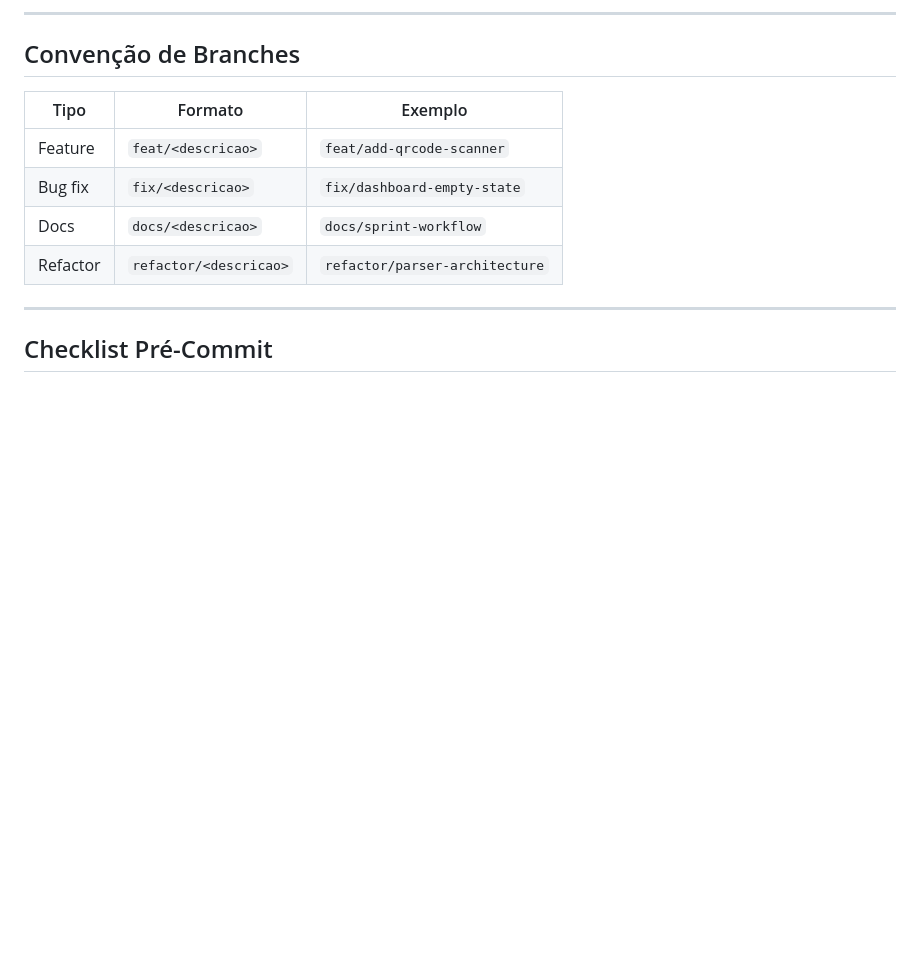
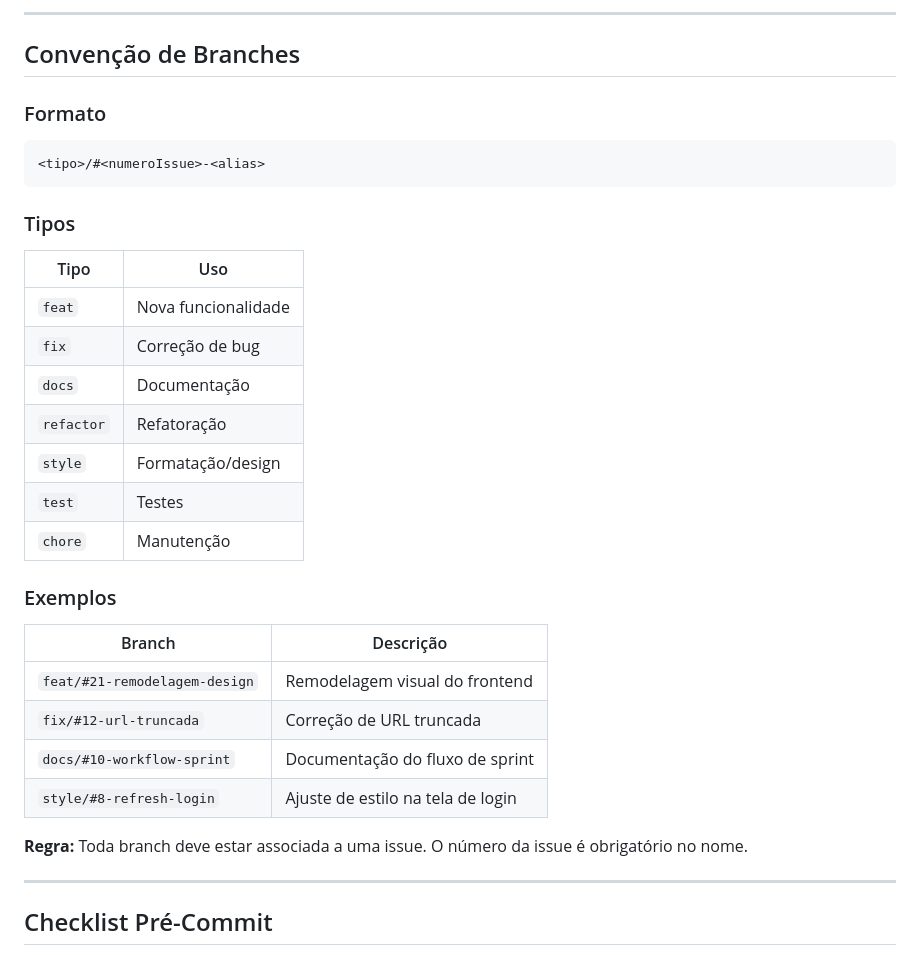
Before and after one commit to ronaldo-bguimaraes/audime, a Markdown page: docs/commit-flow.md, the part around the change. Rendered like a GitHub page; blank space fills up the shorter version.

Commit message:
docs(commit-flow): update branch naming to semantic format with issue number

````diff
--- a/docs/commit-flow.md
+++ b/docs/commit-flow.md
@@ -173,12 +173,34 @@ git push
 
 ## Convenção de Branches
 
-| Tipo | Formato | Exemplo |
-|------|---------|---------|
-| Feature | `feat/<descricao>` | `feat/add-qrcode-scanner` |
-| Bug fix | `fix/<descricao>` | `fix/dashboard-empty-state` |
-| Docs | `docs/<descricao>` | `docs/sprint-workflow` |
-| Refactor | `refactor/<descricao>` | `refactor/parser-architecture` |
+### Formato
+
+```
+<tipo>/#<numeroIssue>-<alias>
+```
+
+### Tipos
+
+| Tipo | Uso |
+|------|-----|
+| `feat` | Nova funcionalidade |
+| `fix` | Correção de bug |
+| `docs` | Documentação |
+| `refactor` | Refatoração |
+| `style` | Formatação/design |
+| `test` | Testes |
+| `chore` | Manutenção |
+
+### Exemplos
+
+| Branch | Descrição |
+|--------|-----------|
+| `feat/#21-remodelagem-design` | Remodelagem visual do frontend |
+| `fix/#12-url-truncada` | Correção de URL truncada |
+| `docs/#10-workflow-sprint` | Documentação do fluxo de sprint |
+| `style/#8-refresh-login` | Ajuste de estilo na tela de login |
+
+**Regra:** Toda branch deve estar associada a uma issue. O número da issue é obrigatório no nome.
 
 ---
 
````
